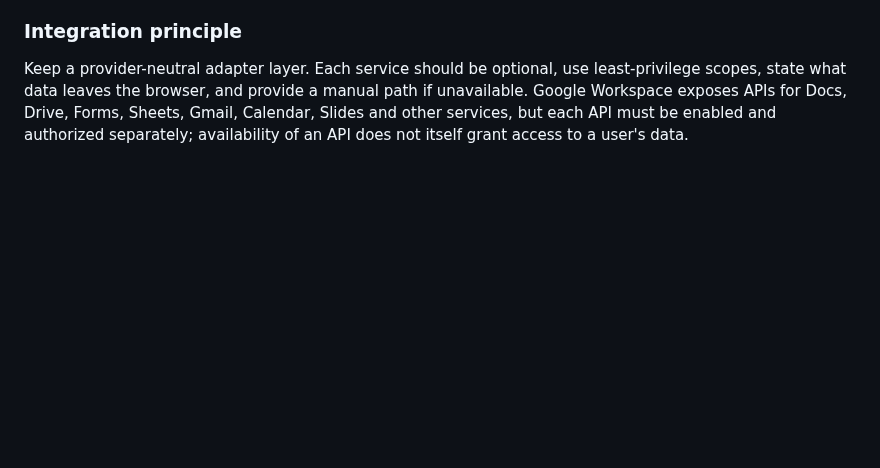
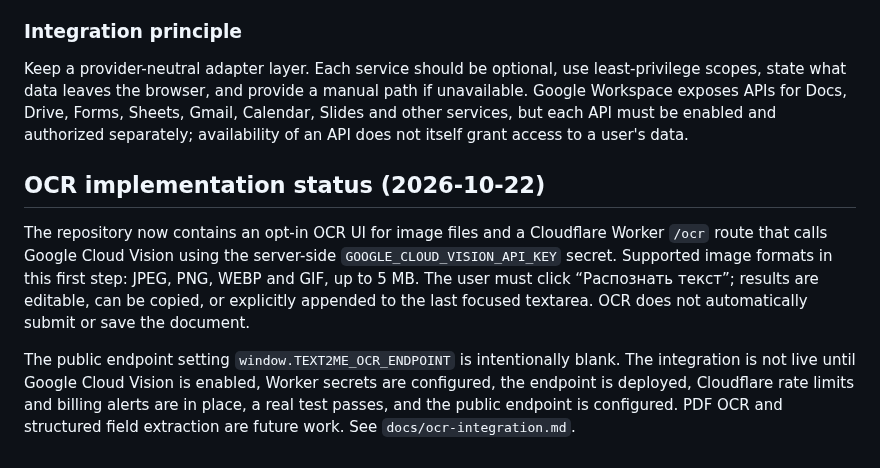
Before and after one commit to rytikov0285/text2me, a Markdown page: docs/document-studio-architecture.md, the part around the change. GitHub-like rendering; blank space fills up the shorter version.

Commit message:
Record OCR implementation status and activation requirements

```diff
--- a/docs/document-studio-architecture.md
+++ b/docs/document-studio-architecture.md
@@ -88,3 +88,9 @@ Use Google-like interaction patterns first; add Google accounts/APIs only where
 ### Integration principle
 
 Keep a provider-neutral adapter layer. Each service should be optional, use least-privilege scopes, state what data leaves the browser, and provide a manual path if unavailable. Google Workspace exposes APIs for Docs, Drive, Forms, Sheets, Gmail, Calendar, Slides and other services, but each API must be enabled and authorized separately; availability of an API does not itself grant access to a user's data.
+
+## OCR implementation status (2026-10-22)
+
+The repository now contains an opt-in OCR UI for image files and a Cloudflare Worker `/ocr` route that calls Google Cloud Vision using the server-side `GOOGLE_CLOUD_VISION_API_KEY` secret. Supported image formats in this first step: JPEG, PNG, WEBP and GIF, up to 5 MB. The user must click “Распознать текст”; results are editable, can be copied, or explicitly appended to the last focused textarea. OCR does not automatically submit or save the document.
+
+The public endpoint setting `window.TEXT2ME_OCR_ENDPOINT` is intentionally blank. The integration is not live until Google Cloud Vision is enabled, Worker secrets are configured, the endpoint is deployed, Cloudflare rate limits and billing alerts are in place, a real test passes, and the public endpoint is configured. PDF OCR and structured field extraction are future work. See `docs/ocr-integration.md`.
```
